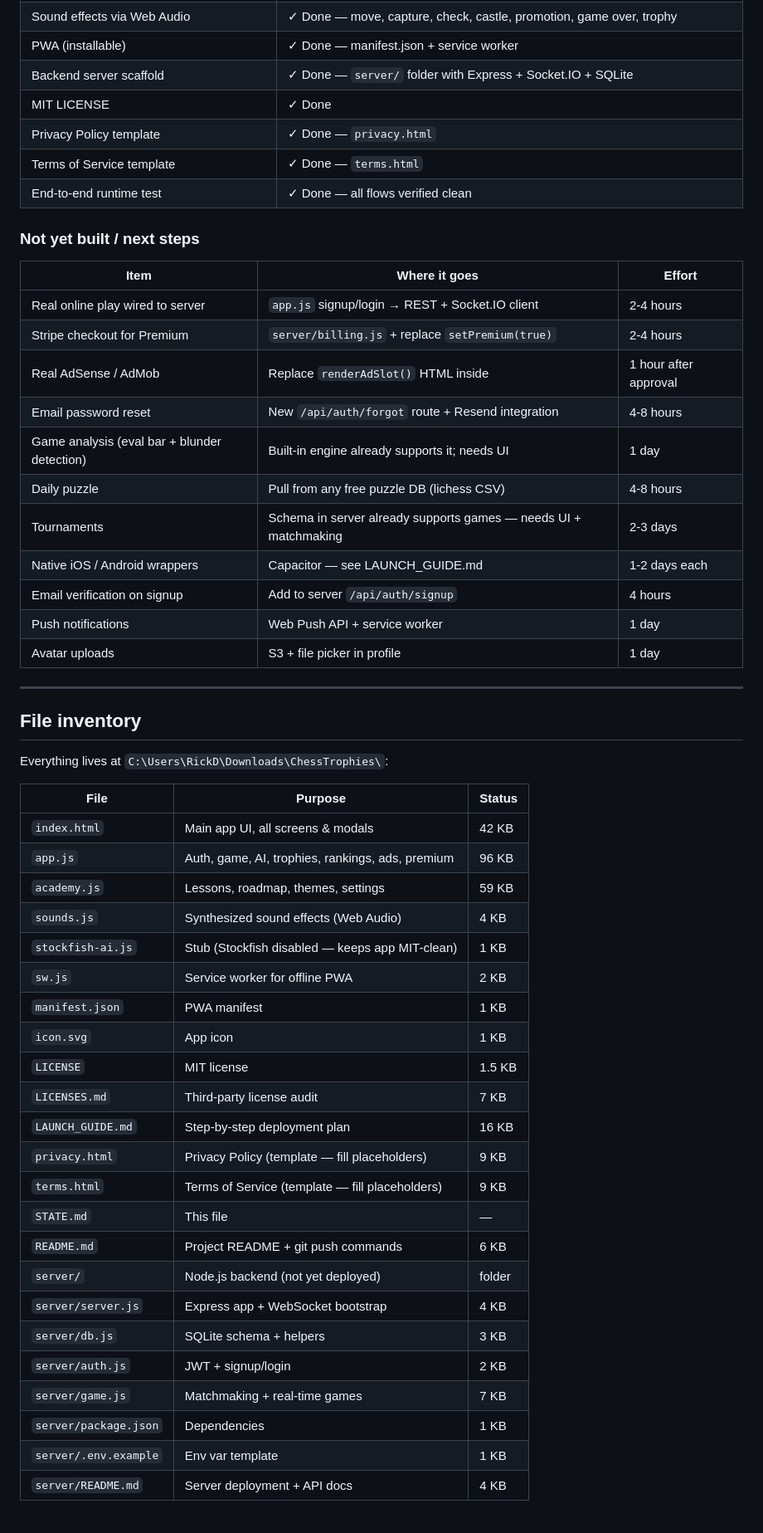
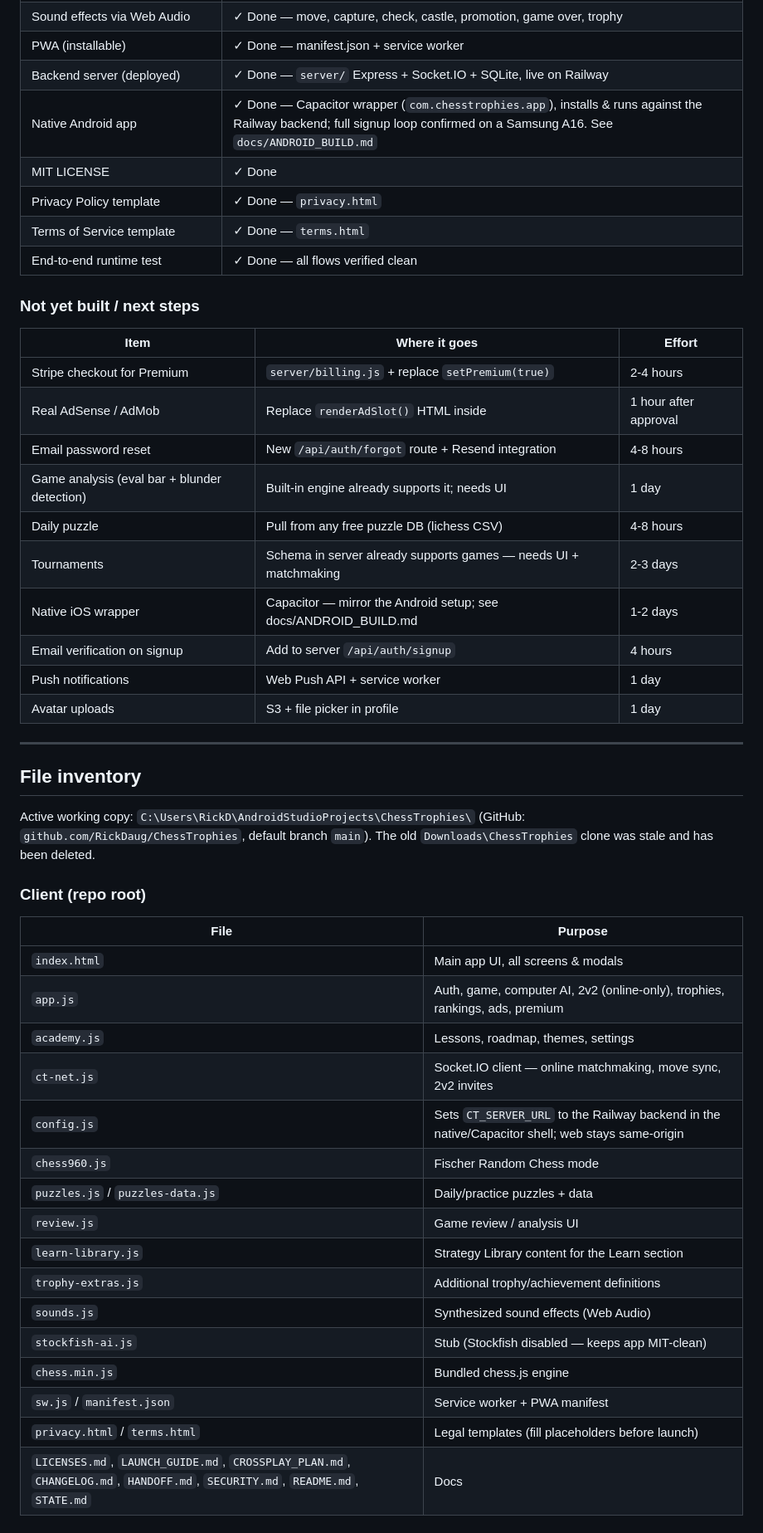
Before and after one commit to RickDaug/ChessTrophies, a Markdown page: STATE.md, the part around one of its changes. Shown at 83% size. Rendered like a GitHub page.

Commit message:
docs(state): refresh STATE.md for online play + current project layout
- Mark online ranked 1v1 and online ranked 2v2 as built/verified; drop
  "real online play" from the not-yet-built list
- Note 2v2 Practice-vs-AI mode was removed (2v2 is online-only)
- Record the native Android app and Railway-deployed backend as done;
  reduce remaining native work to iOS only
- Correct the working-copy path (AndroidStudioProjects, not the deleted
  Downloads clone) and rebuild the file inventory to match the real tree
  (ct-net.js, config.js, chess960.js, puzzles, android/, www/, scripts/, docs/)

Co-Authored-By: Claude Opus 4.8 (1M context) <noreply@anthropic.com>

```diff
--- a/STATE.md
+++ b/STATE.md
@@ -37,7 +39,8 @@ This file is the canonical "where are we, what's next" document. Read it first w
 | Premium tier (₪ flips `isPremium`) | ✓ Done (demo toggle, ready for Stripe) |
 | Sound effects via Web Audio | ✓ Done — move, capture, check, castle, promotion, game over, trophy |
 | PWA (installable) | ✓ Done — manifest.json + service worker |
-| Backend server scaffold | ✓ Done — `server/` folder with Express + Socket.IO + SQLite |
+| Backend server (deployed) | ✓ Done — `server/` Express + Socket.IO + SQLite, live on Railway |
+| Native Android app | ✓ Done — Capacitor wrapper (`com.chesstrophies.app`), installs & runs against the Railway backend; full signup loop confirmed on a Samsung A16. See `docs/ANDROID_BUILD.md` |
 | MIT LICENSE | ✓ Done |
 | Privacy Policy template | ✓ Done — `privacy.html` |
 | Terms of Service template | ✓ Done — `terms.html` |
@@ -47,14 +50,13 @@ This file is the canonical "where are we, what's next" document. Read it first w
 
 | Item | Where it goes | Effort |
 |---|---|---|
-| Real online play wired to server | `app.js` signup/login → REST + Socket.IO client | 2-4 hours |
 | Stripe checkout for Premium | `server/billing.js` + replace `setPremium(true)` | 2-4 hours |
 | Real AdSense / AdMob | Replace `renderAdSlot()` HTML inside | 1 hour after approval |
 | Email password reset | New `/api/auth/forgot` route + Resend integration | 4-8 hours |
 | Game analysis (eval bar + blunder detection) | Built-in engine already supports it; needs UI | 1 day |
 | Daily puzzle | Pull from any free puzzle DB (lichess CSV) | 4-8 hours |
 | Tournaments | Schema in server already supports games — needs UI + matchmaking | 2-3 days |
-| Native iOS / Android wrappers | Capacitor — see LAUNCH_GUIDE.md | 1-2 days each |
+| Native iOS wrapper | Capacitor — mirror the Android setup; see docs/ANDROID_BUILD.md | 1-2 days |
 | Email verification on signup | Add to server `/api/auth/signup` | 4 hours |
 | Push notifications | Web Push API + service worker | 1 day |
 | Avatar uploads | S3 + file picker in profile | 1 day |
@@ -63,30 +65,26 @@ This file is the canonical "where are we, what's next" document. Read it first w
 
 ## File inventory
 
-Everything lives at `C:\Users\RickD\Downloads\ChessTrophies\`:
+Active working copy: `C:\Users\RickD\AndroidStudioProjects\ChessTrophies\` (GitHub: `github.com/RickDaug/ChessTrophies`, default branch `main`). The old `Downloads\ChessTrophies` clone was stale and has been deleted.
 
-| File | Purpose | Status |
-|---|---|---|
-| `index.html` | Main app UI, all screens & modals | 42 KB |
-| `app.js` | Auth, game, AI, trophies, rankings, ads, premium | 96 KB |
-| `academy.js` | Lessons, roadmap, themes, settings | 59 KB |
-| `sounds.js` | Synthesized sound effects (Web Audio) | 4 KB |
-| `stockfish-ai.js` | Stub (Stockfish disabled — keeps app MIT-clean) | 1 KB |
-| `sw.js` | Service worker for offline PWA | 2 KB |
-| `manifest.json` | PWA manifest | 1 KB |
-| `icon.svg` | App icon | 1 KB |
-| `LICENSE` | MIT license | 1.5 KB |
-| `LICENSES.md` | Third-party license audit | 7 KB |
-| `LAUNCH_GUIDE.md` | Step-by-step deployment plan | 16 KB |
-| `privacy.html` | Privacy Policy (template — fill placeholders) | 9 KB |
-| `terms.html` | Terms of Service (template — fill placeholders) | 9 KB |
-| `STATE.md` | This file | — |
-| `README.md` | Project README + git push commands | 6 KB |
-| `server/` | Node.js backend (not yet deployed) | folder |
-| `server/server.js` | Express app + WebSocket bootstrap | 4 KB |
-| `server/db.js` | SQLite schema + helpers | 3 KB |
-| `server/auth.js` | JWT + signup/login | 2 KB |
-| `server/game.js` | Matchmaking + real-time games | 7 KB |
-| `server/package.json` | Dependencies | 1 KB |
-| `server/.env.example` | Env var template | 1 KB |
-| `server/README.md` | Server deployment + API docs | 4 KB |
+### Client (repo root)
+
+| File | Purpose |
+|---|---|
+| `index.html` | Main app UI, all screens & modals |
+| `app.js` | Auth, game, computer AI, 2v2 (online-only), trophies, rankings, ads, premium |
+| `academy.js` | Lessons, roadmap, themes, settings |
+| `ct-net.js` | Socket.IO client — online matchmaking, move sync, 2v2 invites |
+| `config.js` | Sets `CT_SERVER_URL` to the Railway backend in the native/Capacitor shell; web stays same-origin |
+| `chess960.js` | Fischer Random Chess mode |
+| `puzzles.js` / `puzzles-data.js` | Daily/practice puzzles + data |
+| `review.js` | Game review / analysis UI |
+| `learn-library.js` | Strategy Library content for the Learn section |
+| `trophy-extras.js` | Additional trophy/achievement definitions |
+| `sounds.js` | Synthesized sound effects (Web Audio) |
+| `stockfish-ai.js` | Stub (Stockfish disabled — keeps app MIT-clean) |
+| `chess.min.js` | Bundled chess.js engine |
+| `sw.js` / `manifest.json` | Service worker + PWA manifest |
+| `privacy.html` / `terms.html` | Legal templates (fill placeholders before launch) |
+| `LICENSES.md`, `LAUNCH_GUIDE.md`, `CROSSPLAY_PLAN.md`, `CHANGELOG.md`, `HANDOFF.md`, `SECURITY.md`, `README.md`, `STATE.md` | Docs |
+
```
Also changed, not shown: other parts of STATE.md (+22 -1 lines).
